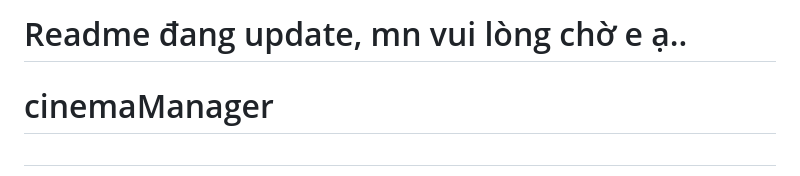
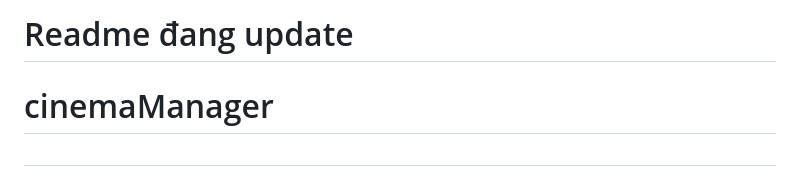
Before and after one commit to phuongthaotrinh/cinemaManager, a Markdown page: README.md, the part around the change. Rendered like a GitHub page.

```diff
--- a/README.md
+++ b/README.md
@@ -1,4 +1,4 @@
-# Readme đang update, mn vui lòng chờ e ạ..
+# Readme đang update
 # cinemaManager
 
 
```
